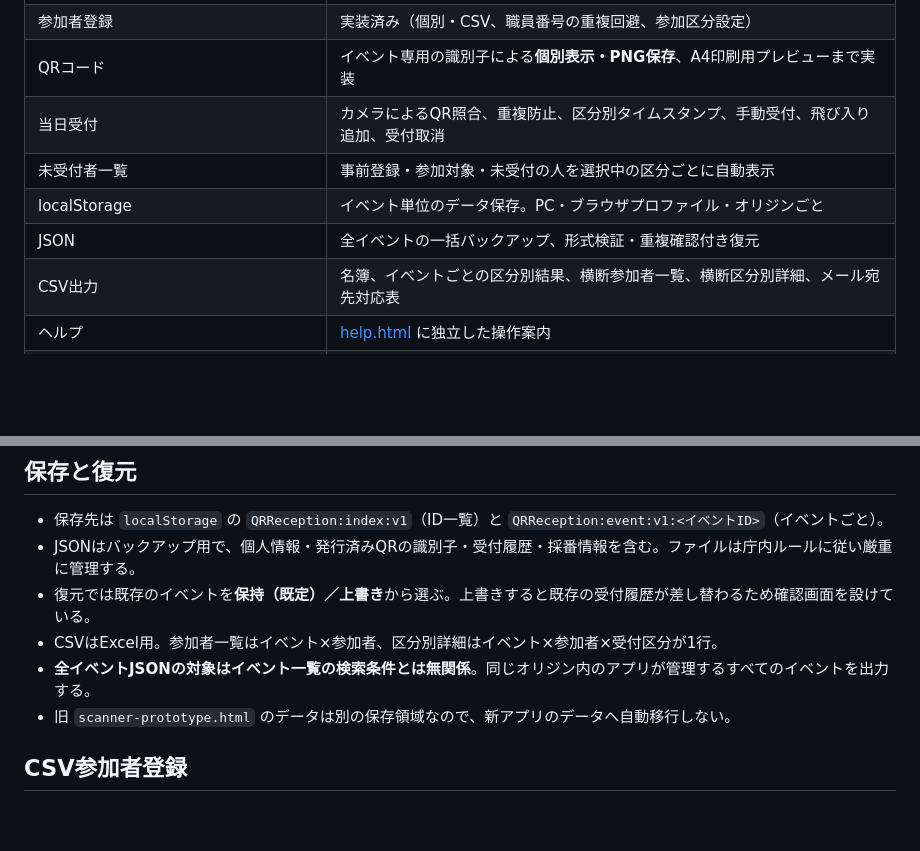
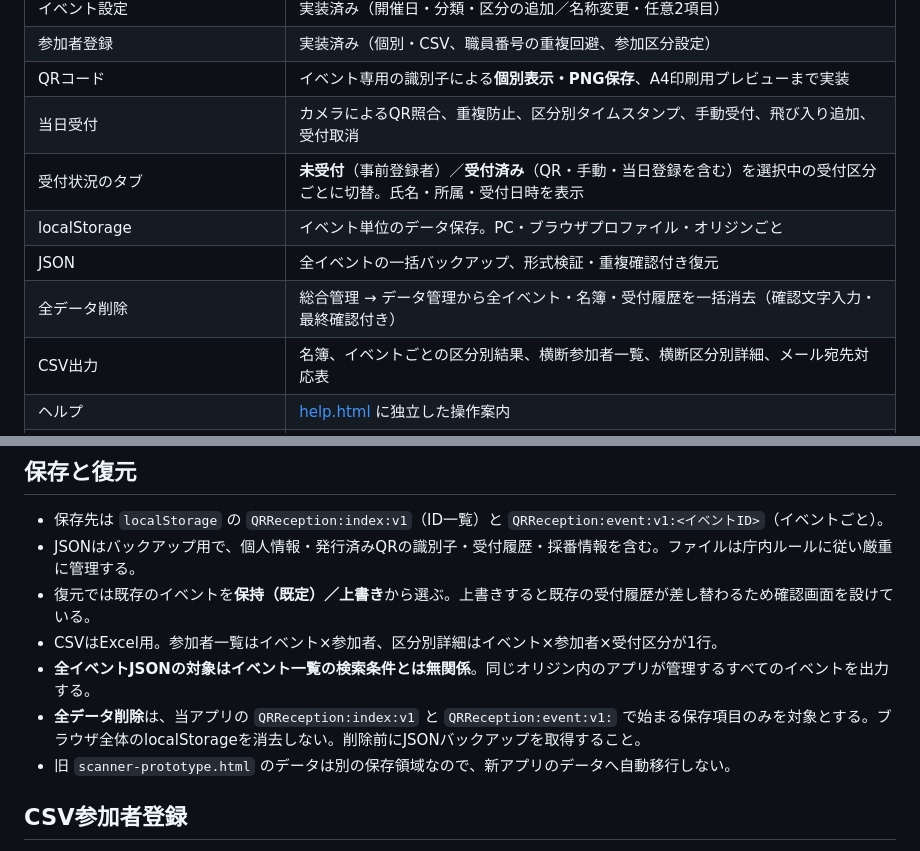
Before and after one commit to rmatsuoka-jpn/QRReceptionSystem, a Markdown page: README.md, 2 parts joined by grey strips. GitHub-like rendering; blank space fills up the shorter version.

Commit message:
Document safe bulk reset and checked-in roster in README

```diff
--- a/README.md
+++ b/README.md
@@ -22,9 +22,10 @@
 | 参加者登録 | 実装済み（個別・CSV、職員番号の重複回避、参加区分設定） |
 | QRコード | イベント専用の識別子による**個別表示・PNG保存**、A4印刷用プレビューまで実装 |
 | 当日受付 | カメラによるQR照合、重複防止、区分別タイムスタンプ、手動受付、飛び入り追加、受付取消 |
-| 未受付者一覧 | 事前登録・参加対象・未受付の人を選択中の区分ごとに自動表示 |
+| 受付状況のタブ | **未受付**（事前登録者）／**受付済み**（QR・手動・当日登録を含む）を選択中の受付区分ごとに切替。氏名・所属・受付日時を表示 |
 | localStorage | イベント単位のデータ保存。PC・ブラウザプロファイル・オリジンごと |
 | JSON | 全イベントの一括バックアップ、形式検証・重複確認付き復元 |
+| 全データ削除 | 総合管理 → データ管理から全イベント・名簿・受付履歴を一括消去（確認文字入力・最終確認付き） |
 | CSV出力 | 名簿、イベントごとの区分別結果、横断参加者一覧、横断区分別詳細、メール宛先対応表 |
 | ヘルプ | [help.html](./help.html) に独立した操作案内 |
 | メール用QR一括ZIP生成 | **未実装**（宛先CSV・個別PNGは使用可能） |
@@ -39,6 +40,7 @@
 - 復元では既存のイベントを**保持（既定）／上書き**から選ぶ。上書きすると既存の受付履歴が差し替わるため確認画面を設けている。
 - CSVはExcel用。参加者一覧はイベント×参加者、区分別詳細はイベント×参加者×受付区分が1行。
 - **全イベントJSONの対象はイベント一覧の検索条件とは無関係**。同じオリジン内のアプリが管理するすべてのイベントを出力する。
+- **全データ削除**は、当アプリの `QRReception:index:v1` と `QRReception:event:v1:` で始まる保存項目のみを対象とする。ブラウザ全体のlocalStorageを消去しない。削除前にJSONバックアップを取得すること。
 - 旧 `scanner-prototype.html` のデータは別の保存領域なので、新アプリのデータへ自動移行しない。
 
 ## CSV参加者登録
```
